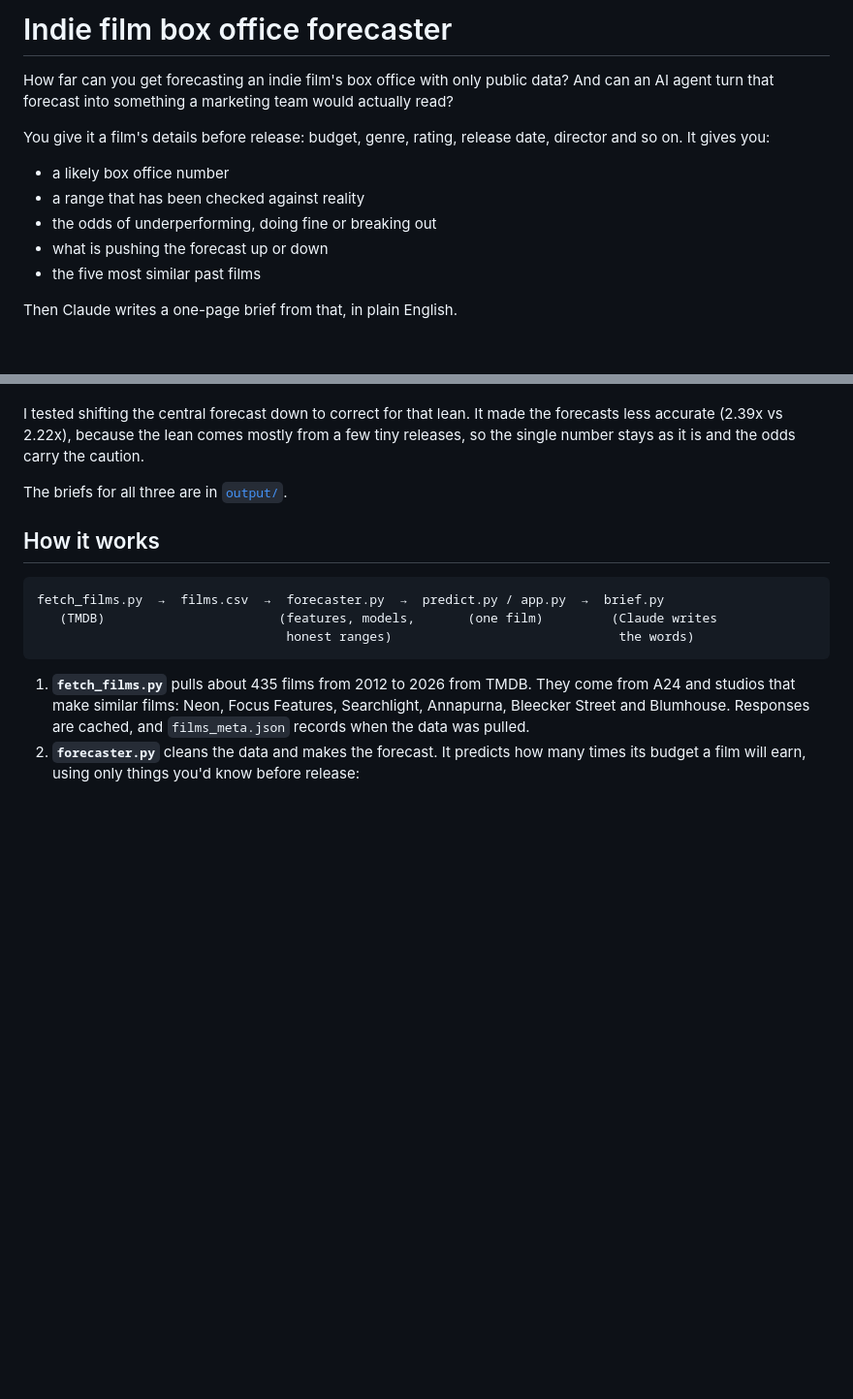
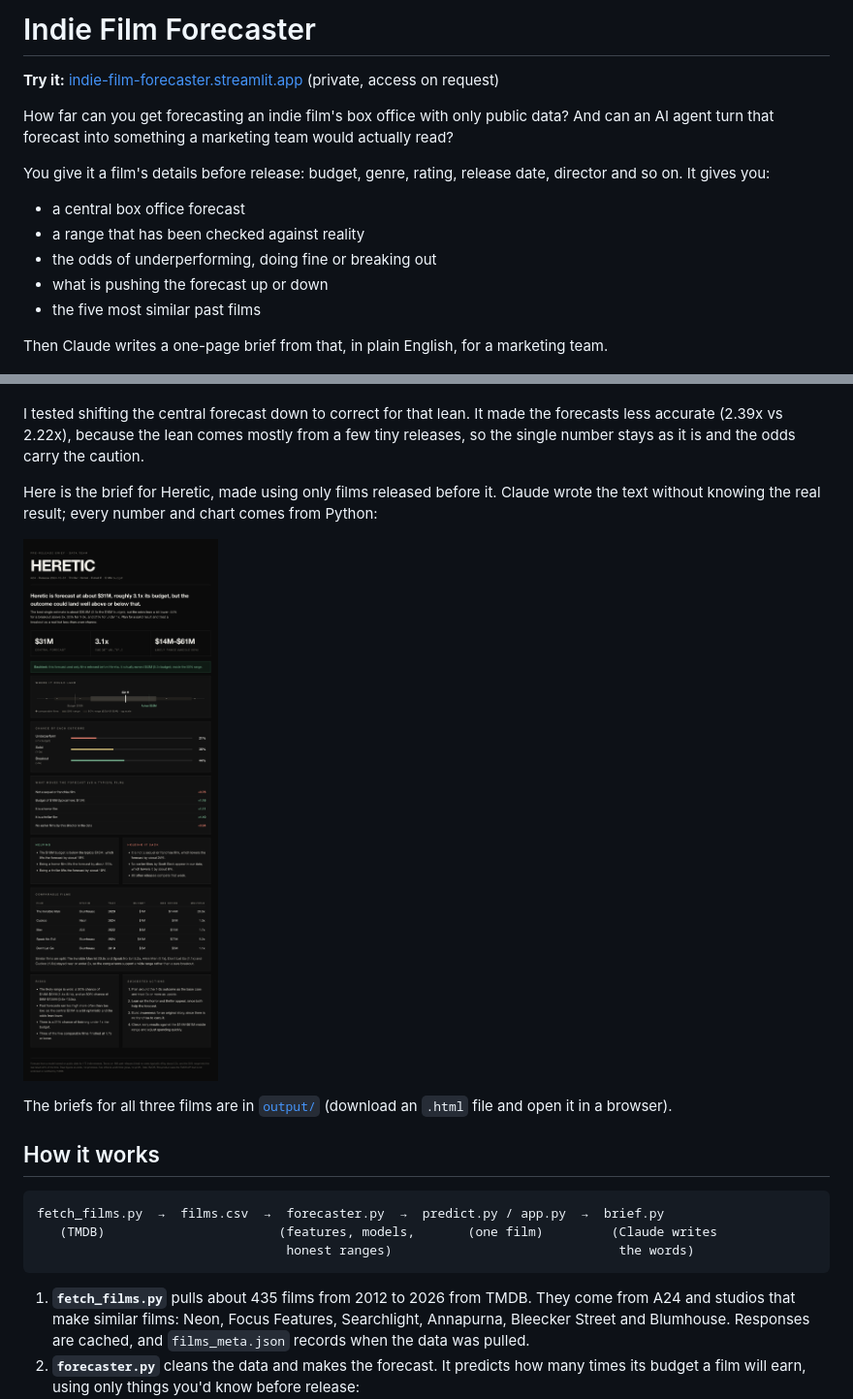
Before and after one commit to kldebagneux/indie-film-forecaster, a Markdown page: README.md, 2 parts joined by grey strips. Shown at 97% size. Rendered like a GitHub page; pictures changed too: results/brief_heretic.png (added); blank space fills up the shorter version.

Commit message:
README: app link, brief screenshot, clearer results
- Title matches the app, link to the private app at the top
- Screenshot of the Heretic brief with Claude's text
- "Central forecast" wording, ranges before odds, data date note

Co-Authored-By: Claude Opus 5.5 <noreply@anthropic.com>

```diff
--- a/README.md
+++ b/README.md
@@ -1,16 +1,18 @@
-# Indie film box office forecaster
+# Indie Film Forecaster
+
+**Try it:** [indie-film-forecaster.streamlit.app](https://indie-film-forecaster.streamlit.app) (private, access on request)
 
 How far can you get forecasting an indie film's box office with only public data? And can an AI agent turn that forecast into something a marketing team would actually read?
 
 You give it a film's details before release: budget, genre, rating, release date, director and so on. It gives you:
 
-- a likely box office number
+- a central box office forecast
 - a range that has been checked against reality
 - the odds of underperforming, doing fine or breaking out
 - what is pushing the forecast up or down
 - the five most similar past films
 
-Then Claude writes a one-page brief from that, in plain English.
+Then Claude writes a one-page brief from that, in plain English, for a marketing team.
 
 ![Every 2025 film: forecast range vs what it actually earned](results/backtest_2025.png)
 
@@ -45,7 +49,11 @@ So when it says "probably between $14M and $61M", that's roughly what it means.
 
 I tested shifting the central forecast down to correct for that lean. It made the forecasts less accurate (2.39x vs 2.22x), because the lean comes mostly from a few tiny releases, so the single number stays as it is and the odds carry the caution.
 
-The briefs for all three are in [`output/`](output).
+Here is the brief for Heretic, made using only films released before it. Claude wrote the text without knowing the real result; every number and chart comes from Python:
+
+![The one-page brief for Heretic](results/brief_heretic.png)
+
+The briefs for all three films are in [`output/`](output) (download an `.html` file and open it in a browser).
 
 ## How it works
 
```
Also changed, not shown: other parts of README.md (+4 -2 lines).
